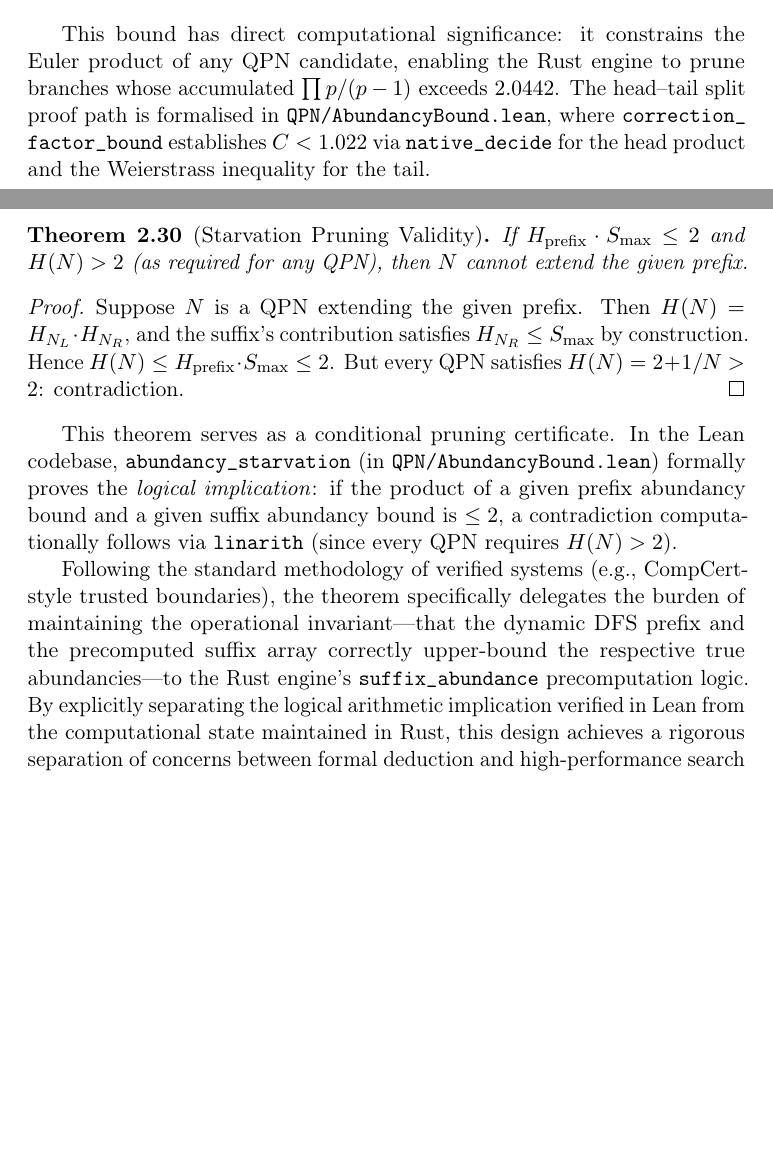
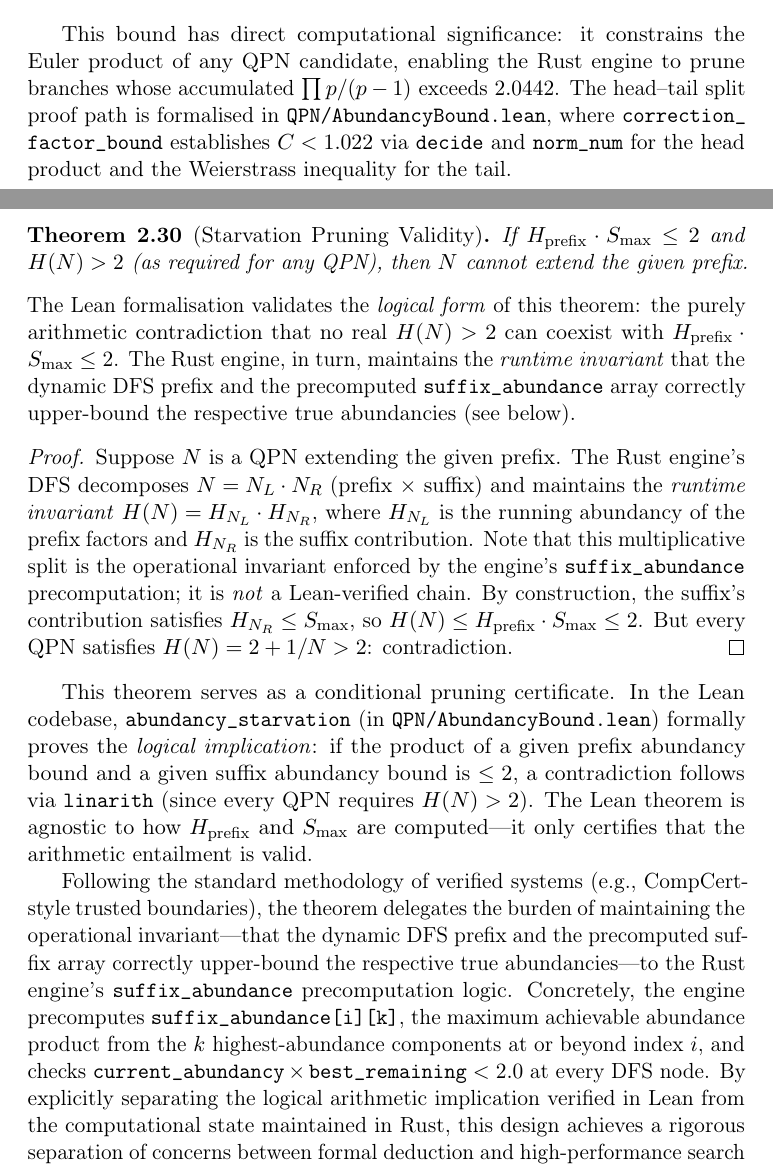
Before and after one commit to fderuiter/quasipolynomials, a LaTeX paper (ualbf-project/paper/main.tex, which reads ualbf-project/paper/sections/02_math_and_formalization.tex): two parts of pages 11 and 17 of 26, joined at a grey line, cut so that both start at the same text, the shorter picture padded with empty space. Compiled offline with pdfLaTeX.

Commit message:
refactor: replace native_decide with decide in Lean proofs and clarify formal verification boundaries in paper documentation

```diff
--- a/ualbf-project/paper/sections/02_math_and_formalization.tex
+++ b/ualbf-project/paper/sections/02_math_and_formalization.tex
@@ -505,7 +505,7 @@ Euler product of any QPN candidate, enabling the Rust engine to prune
 branches whose accumulated $\prod p/(p-1)$ exceeds $2.0442$.
 The head--tail split proof path is formalised in \texttt{QPN/AbundancyBound.lean},
 where \texttt{correction\_\allowbreak{}factor\_\allowbreak{}bound}
-establishes $C < 1.022$ via \texttt{native\_\allowbreak{}decide} for the
+establishes $C < 1.022$ via \texttt{decide} and \texttt{norm\_\allowbreak{}num} for the
 head product and the Weierstrass inequality for the tail.
 
 
@@ -844,10 +844,24 @@ If $H_{\mathrm{prefix}} \cdot S_{\max} \le 2$ and
 $H(N) > 2$ (as required for any QPN), then $N$ cannot extend
 the given prefix.
 \end{theorem}
+
+\noindent
+The Lean formalisation validates the \emph{logical form} of this theorem:
+the purely arithmetic contradiction that no real $H(N) > 2$ can coexist with
+$H_{\mathrm{prefix}} \cdot S_{\max} \le 2$.  The Rust engine, in turn,
+maintains the \emph{runtime invariant} that the dynamic DFS prefix and the
+precomputed \texttt{suffix\_abundance} array correctly upper-bound the
+respective true abundancies (see below).
+
 \begin{proof}
-Suppose $N$ is a QPN extending the given prefix.  Then
-$H(N) = H_{N_L} \cdot H_{N_R}$, and the suffix's contribution satisfies
-$H_{N_R} \le S_{\max}$ by construction.  Hence
+Suppose $N$ is a QPN extending the given prefix.  The Rust engine's DFS
+decomposes $N = N_L \cdot N_R$ (prefix $\times$ suffix) and maintains the
+\emph{runtime invariant} $H(N) = H_{N_L} \cdot H_{N_R}$, where $H_{N_L}$
+is the running abundancy of the prefix factors and $H_{N_R}$ is the suffix
+contribution.  Note that this multiplicative split is the operational
+invariant enforced by the engine's \texttt{suffix\_abundance} precomputation;
+it is \emph{not} a Lean-verified chain.  By construction, the suffix's
+contribution satisfies $H_{N_R} \le S_{\max}$, so
 $H(N) \le H_{\mathrm{prefix}} \cdot S_{\max} \le 2$.
 But every QPN satisfies $H(N) = 2 + 1/N > 2$: contradiction.
 \end{proof}
@@ -855,14 +869,20 @@ But every QPN satisfies $H(N) = 2 + 1/N > 2$: contradiction.
 This theorem serves as a conditional pruning certificate. In the Lean codebase,
 \texttt{abundancy\_\allowbreak{}starvation} (in \texttt{QPN/AbundancyBound.lean}) formally
 proves the \emph{logical implication}: if the product of a given prefix abundancy bound and
-a given suffix abundancy bound is $\le 2$, a contradiction computationally follows via
+a given suffix abundancy bound is $\le 2$, a contradiction follows via
 \texttt{linarith} (since every QPN requires $H(N) > 2$).
+The Lean theorem is agnostic to how $H_{\mathrm{prefix}}$ and $S_{\max}$ are
+computed---it only certifies that the arithmetic entailment is valid.
 
 Following the standard methodology of verified systems (e.g., CompCert-style
-trusted boundaries), the theorem specifically delegates the burden of maintaining
+trusted boundaries), the theorem delegates the burden of maintaining
 the operational invariant---that the dynamic DFS prefix and the precomputed suffix array
 correctly upper-bound the respective true abundancies---to the Rust engine's
-\texttt{suffix\_abundance} precomputation logic. By explicitly separating the logical
-arithmetic implication verified in Lean from the computational state
-maintained in Rust, this design achieves a rigorous separation of concerns between
+\texttt{suffix\_abundance} precomputation logic.  Concretely, the engine
+precomputes \texttt{suffix\_abundance[i][k]}, the maximum achievable abundance
+product from the $k$ highest-abundance components at or beyond index~$i$,
+and checks $\texttt{current\_abundancy} \times \texttt{best\_remaining} < 2.0$
+at every DFS node.  By explicitly separating the logical arithmetic implication
+verified in Lean from the computational state maintained in Rust, this design
+achieves a rigorous separation of concerns between
 formal deduction and high-performance search execution.
```
Also changed, not shown: ualbf-project/TODO.md (+2 -1 lines), ualbf-project/paper/main.pdf, ualbf-project/paper/sections/02_math_and_formalization.tex (4 more changed lines), 1 other file.
